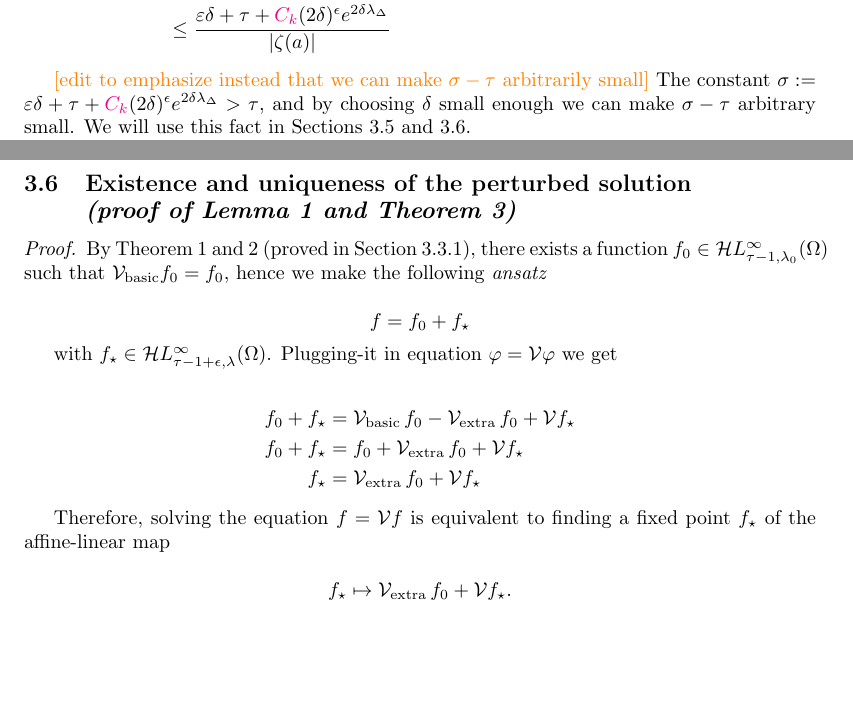
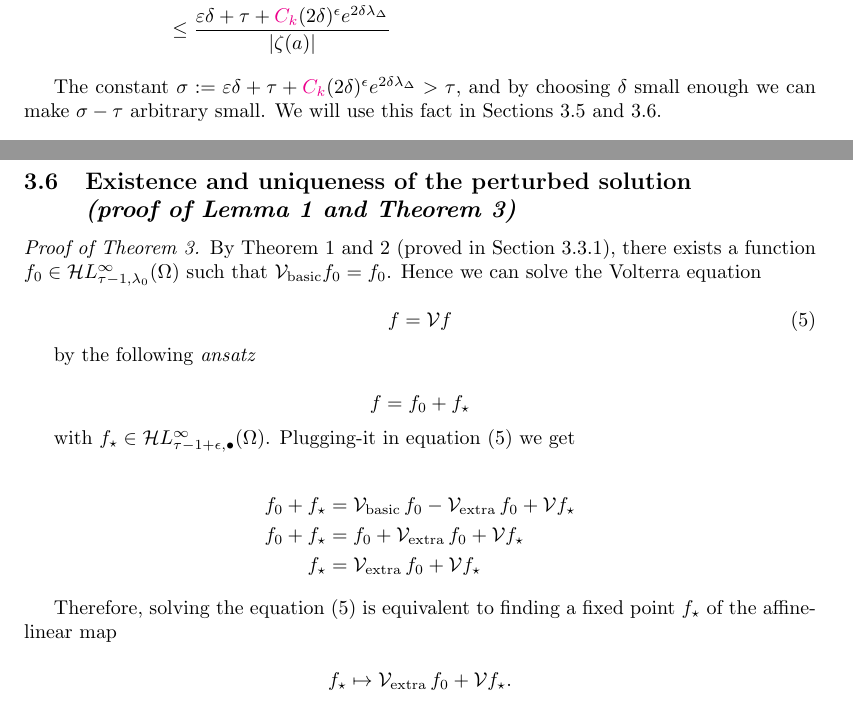
Before and after one commit to Vectornaut/airy-resurgence, a LaTeX document (reg-sing-volterra.tex): two parts of pages 10 and 17 of 22, joined at a grey line, cut so that both start at the same text, the shorter picture padded with empty space. Compiled offline with pdfLaTeX.

Commit message:
Fix the comments in orange

```diff
--- a/reg-sing-volterra.tex
+++ b/reg-sing-volterra.tex
@@ -471,7 +471,6 @@ Then,
     &\leq \frac{\varepsilon\delta+\tau+ \textcolor{magenta}{C_k} (2\delta)^\epsilon e^{2\delta \lambda_\Delta} }{|\zeta(a)|}
 \end{align*}
 
-\textcolor{orange}{[edit to emphasize instead that we can make $\sigma - \tau$ arbitrarily small]}
 The constant $\sigma:=\varepsilon\delta+\tau+ \textcolor{magenta}{C_k} (2\delta)^\epsilon e^{2\delta \lambda_\Delta} > \tau $, and by choosing $\delta$ small enough we can make $\sigma-\tau$ arbitrary small. We will use this fact in Sections \ref{sec:V is a contraction} and \ref{sec:existence and uniqueness}.
 
 Similarly, we can estimate the kernel $k$ far from $\zeta=0$. Assuming $\hardpart$ satisfies Condition \eqref{cond:diag-basic} and $\softpart$ satisfies Condition \eqref{cond:eps-lambda}, for $|\zeta(a)|\geq \delta$ and for every $a'\in\Omega$
@@ -710,15 +709,21 @@ We now know that by setting $\Lambda > \textcolor{orange}{2}\lambda_\Delta+ (1/5
 \subsection{Existence and uniqueness of the perturbed solution \\ \textit{(proof of Lemma~\ref{thm:perturbed_volterra} and Theorem~\ref{thm:general_volterra})}}\label{sec:existence and uniqueness}
 
 
-\begin{proof}
+\begin{proof}[Proof of Theorem~\ref{thm:general_volterra}]
 
 %\textcolor{magenta}{[we have to change the definition of $k_\text{basic}$ in \S \ref{setting:basic} in $-\frac{q(a')}{p(a)}$.]}
 
-By Theorem \ref{thm:basic_volterra} and \ref{thm:proto-growth} (proved in Section \ref{sec:construction}), there exists a function $f_0\in \singexp{\tau-1}{\lambda_0}(\Omega)$ such that $\hardpart f_0= f_0$, hence we make the following \textit{ansatz}
+By Theorem \ref{thm:basic_volterra} and \ref{thm:proto-growth} (proved in Section \ref{sec:construction}), there exists a function $f_0\in \singexp{\tau-1}{\lambda_0}(\Omega)$ such that $\hardpart f_0= f_0$. Hence we can solve the Volterra equation
+
+\begin{equation}\label{eqn:volterra}
+    f = \volterra f
+\end{equation}
+
+by the following \textit{ansatz}
 
 \[ f= f_0 + f_\star\]
 
-with $f_\star\in\singexp{\tau-1+\epsilon}{\lambda}(\Omega)$. Plugging-it in equation $\varphi= \volterra \varphi$ we get
+with $f_\star\in\singexpalg{\tau-1+\epsilon}(\Omega)$. Plugging-it in equation \eqref{eqn:volterra} we get
 
 \begin{align*}
     f_0 + f_\star & = \hardpart\,f_0 - \softpart \,f_0 + \volterra f_\star \\
@@ -726,7 +731,7 @@ f_0 + f_\star & = f_0 + \softpart \,f_0 + \volterra f_\star \\
 f_\star & = \softpart \,f_0 + \volterra f_\star
 \end{align*}
 
-Therefore, solving the equation $ f = \volterra f$ is equivalent to finding a fixed point $f_\star$ of the affine-linear map
+Therefore, solving the equation \eqref{eqn:volterra} is equivalent to finding a fixed point $f_\star$ of the affine-linear map
 
 \[ f_\star \mapsto \softpart\,f_0 + \volterra f_\star. \]
 
```
Also changed, not shown: airy-resurgence.bib (+5 -0 lines), reg-sing-volterra.tex (14 more changed lines).
